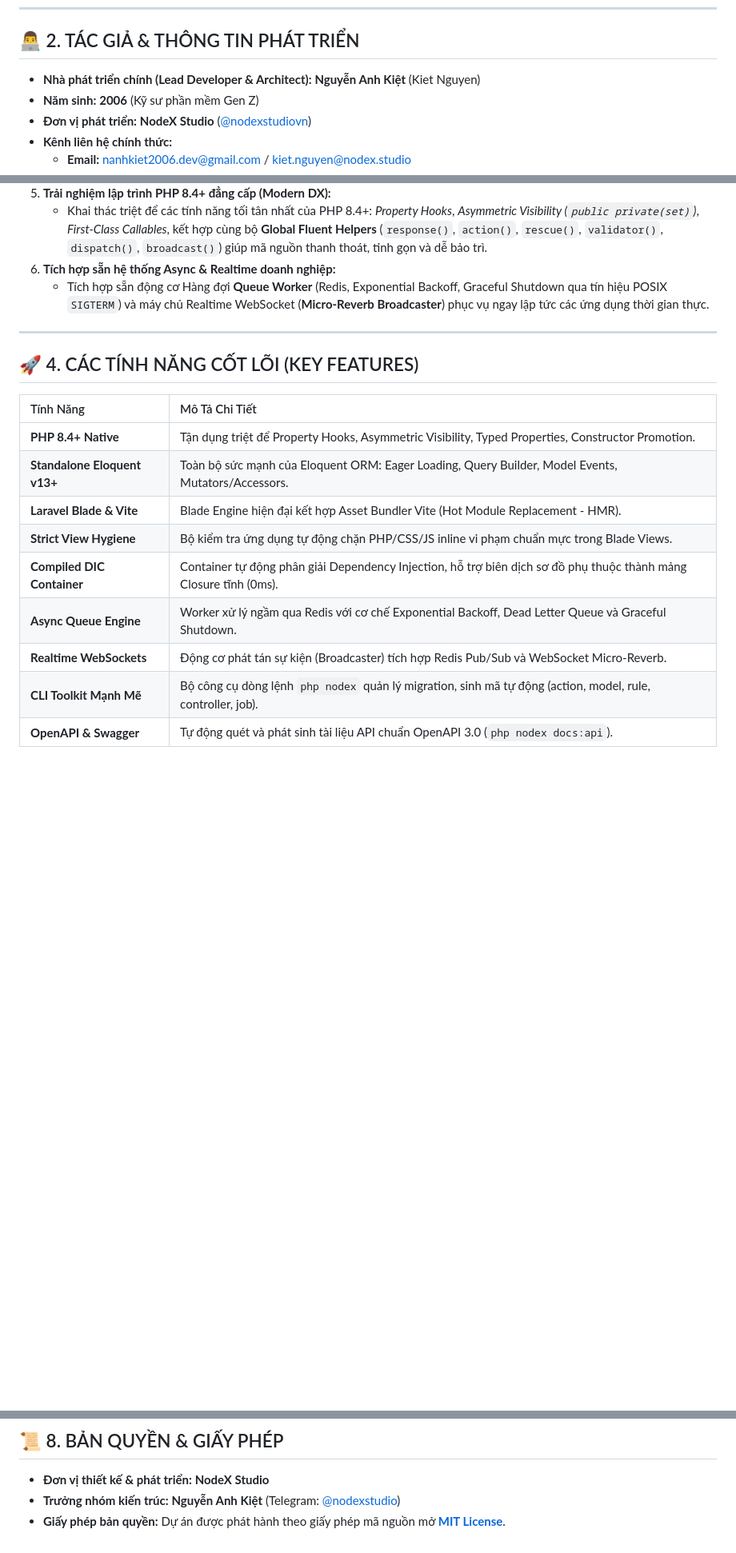
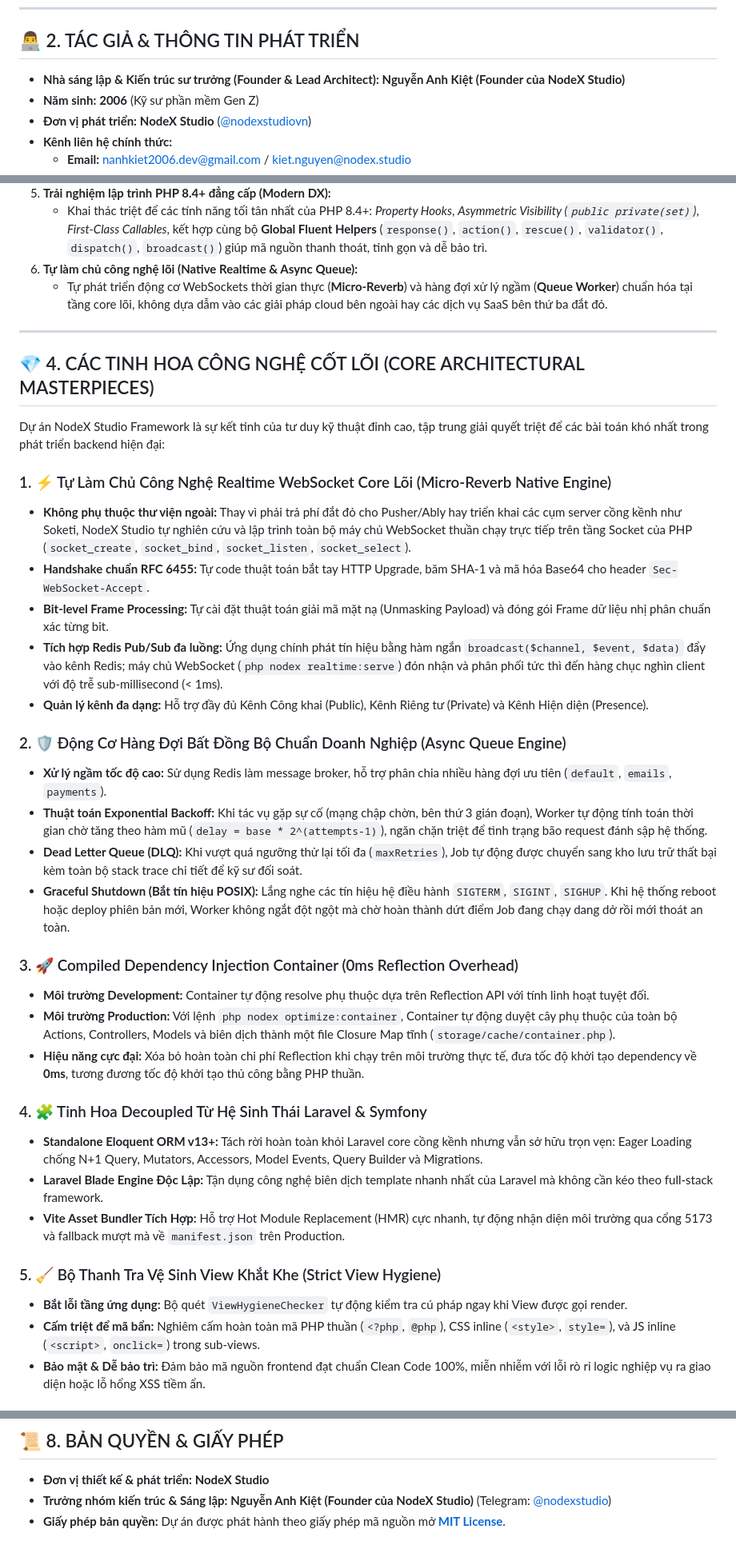
Before and after one commit to nodexstudiovn/framework, a Markdown page: README.md, 3 parts joined by grey strips. Shown at 80% size. Rendered like a GitHub page; blank space fills up the shorter version.

Commit message:
docs: enrich README with Founder title and detailed core architectural masterpieces

```diff
--- a/README.md
+++ b/README.md
@@ -23,7 +23,7 @@ Framework được thiết kế với triết lý **Decoupled & Ultra-Fast**: t
 
 ## 👨‍💻 2. TÁC GIẢ & THÔNG TIN PHÁT TRIỂN
 
-* **Nhà phát triển chính (Lead Developer & Architect):** **Nguyễn Anh Kiệt** (Kiet Nguyen)
+* **Nhà sáng lập & Kiến trúc sư trưởng (Founder & Lead Architect):** **Nguyễn Anh Kiệt (Founder của NodeX Studio)**
 * **Năm sinh:** **2006** (Kỹ sư phần mềm Gen Z)
 * **Đơn vị phát triển:** **NodeX Studio** ([@nodexstudiovn](https://github.com/nodexstudiovn))
 * **Kênh liên hệ chính thức:**
@@ -47,21 +47,40 @@ Dự án **NodeX Studio Framework** được Nguyễn Anh Kiệt khởi xướng
    * Tích hợp bộ quét tự động `ViewHygieneChecker` ở tầng ứng dụng, ngăn chặn triệt để việc viết mã PHP thuần (`<?php`, `@php`), CSS inline (`<style>`, `style=`) và JS inline trong file view, đảm bảo khả năng tái cấu trúc và bảo mật dài hạn.
 5. **Trải nghiệm lập trình PHP 8.4+ đẳng cấp (Modern DX):**
    * Khai thác triệt để các tính năng tối tân nhất của PHP 8.4+: *Property Hooks*, *Asymmetric Visibility (`public private(set)`)*, *First-Class Callables*, kết hợp cùng bộ **Global Fluent Helpers** (`response()`, `action()`, `rescue()`, `validator()`, `dispatch()`, `broadcast()`) giúp mã nguồn thanh thoát, tinh gọn và dễ bảo trì.
-6. **Tích hợp sẵn hệ thống Async & Realtime doanh nghiệp:**
-   * Tích hợp sẵn động cơ Hàng đợi **Queue Worker** (Redis, Exponential Backoff, Graceful Shutdown qua tín hiệu POSIX `SIGTERM`) và máy chủ Realtime WebSocket (**Micro-Reverb Broadcaster**) phục vụ ngay lập tức các ứng dụng thời gian thực.
+6. **Tự làm chủ công nghệ lõi (Native Realtime & Async Queue):**
+   * Tự phát triển động cơ WebSockets thời gian thực (**Micro-Reverb**) và hàng đợi xử lý ngầm (**Queue Worker**) chuẩn hóa tại tầng core lõi, không dựa dẫm vào các giải pháp cloud bên ngoài hay các dịch vụ SaaS bên thứ ba đắt đỏ.
 
 ---
 
-## 🚀 4. CÁC TÍNH NĂNG CỐT LÕI (KEY FEATURES)
+## 💎 4. CÁC TINH HOA CÔNG NGHỆ CỐT LÕI (CORE ARCHITECTURAL MASTERPIECES)
 
-| Tính Năng | Mô Tả Chi Tiết |
-| :--- | :--- |
-| **PHP 8.4+ Native** | Tận dụng triệt để Property Hooks, Asymmetric Visibility, Typed Properties, Constructor Promotion. |
-| **Standalone Eloquent v13+** | Toàn bộ sức mạnh của Eloquent ORM: Eager Loading, Query Builder, Model Events, Mutators/Accessors. |
-| **Laravel Blade & Vite** | Blade Engine hiện đại kết hợp Asset Bundler Vite (Hot Module Replacement - HMR). |
-| **Strict View Hygiene** | Bộ kiểm tra ứng dụng tự động chặn PHP/CSS/JS inline vi phạm chuẩn mực trong Blade Views. |
-| **Compiled DIC Container** | Container tự động phân giải Dependency Injection, hỗ trợ biên dịch sơ đồ phụ thuộc thành mảng Closure tĩnh (0ms). |
-| **Async Queue Engine** | Worker xử lý ngầm qua Redis với cơ chế Exponential Backoff, Dead Letter Queue và Graceful Shutdown. |
-| **Realtime WebSockets** | Động cơ phát tán sự kiện (Broadcaster) tích hợp Redis Pub/Sub và WebSocket Micro-Reverb. |
-| **CLI Toolkit Mạnh Mẽ** | Bộ công cụ dòng lệnh `php nodex` quản lý migration, sinh mã tự động (action, model, rule, controller, job). |
-| **OpenAPI & Swagger** | Tự động quét và phát sinh tài liệu API chuẩn OpenAPI 3.0 (`php nodex docs:api`). |
+Dự án NodeX Studio Framework là sự kết tinh của tư duy kỹ thuật đỉnh cao, tập trung giải quyết triệt để các bài toán khó nhất trong phát triển backend hiện đại:
+
+### 1. ⚡ Tự Làm Chủ Công Nghệ Realtime WebSocket Core Lõi (Micro-Reverb Native Engine)
+* **Không phụ thuộc thư viện ngoài:** Thay vì phải trả phí đắt đỏ cho Pusher/Ably hay triển khai các cụm server cồng kềnh như Soketi, NodeX Studio tự nghiên cứu và lập trình toàn bộ máy chủ WebSocket thuần chạy trực tiếp trên tầng Socket của PHP (`socket_create`, `socket_bind`, `socket_listen`, `socket_select`).
+* **Handshake chuẩn RFC 6455:** Tự code thuật toán bắt tay HTTP Upgrade, băm SHA-1 và mã hóa Base64 cho header `Sec-WebSocket-Accept`.
+* **Bit-level Frame Processing:** Tự cài đặt thuật toán giải mã mặt nạ (Unmasking Payload) và đóng gói Frame dữ liệu nhị phân chuẩn xác từng bit.
+* **Tích hợp Redis Pub/Sub đa luồng:** Ứng dụng chính phát tín hiệu bằng hàm ngắn `broadcast($channel, $event, $data)` đẩy vào kênh Redis; máy chủ WebSocket (`php nodex realtime:serve`) đón nhận và phân phối tức thì đến hàng chục nghìn client với độ trễ sub-millisecond (< 1ms).
+* **Quản lý kênh đa dạng:** Hỗ trợ đầy đủ Kênh Công khai (Public), Kênh Riêng tư (Private) và Kênh Hiện diện (Presence).
+
+### 2. 🛡️ Động Cơ Hàng Đợi Bất Đồng Bộ Chuẩn Doanh Nghiệp (Async Queue Engine)
+* **Xử lý ngầm tốc độ cao:** Sử dụng Redis làm message broker, hỗ trợ phân chia nhiều hàng đợi ưu tiên (`default`, `emails`, `payments`).
+* **Thuật toán Exponential Backoff:** Khi tác vụ gặp sự cố (mạng chập chờn, bên thứ 3 gián đoạn), Worker tự động tính toán thời gian chờ tăng theo hàm mũ (`delay = base * 2^(attempts-1)`), ngăn chặn triệt để tình trạng bão request đánh sập hệ thống.
+* **Dead Letter Queue (DLQ):** Khi vượt quá ngưỡng thử lại tối đa (`maxRetries`), Job tự động được chuyển sang kho lưu trữ thất bại kèm toàn bộ stack trace chi tiết để kỹ sư đối soát.
+* **Graceful Shutdown (Bắt tín hiệu POSIX):** Lắng nghe các tín hiệu hệ điều hành `SIGTERM`, `SIGINT`, `SIGHUP`. Khi hệ thống reboot hoặc deploy phiên bản mới, Worker không ngắt đột ngột mà chờ hoàn thành dứt điểm Job đang chạy dang dở rồi mới thoát an toàn.
+
+### 3. 🚀 Compiled Dependency Injection Container (0ms Reflection Overhead)
+* **Môi trường Development:** Container tự động resolve phụ thuộc dựa trên Reflection API với tính linh hoạt tuyệt đối.
+* **Môi trường Production:** Với lệnh `php nodex optimize:container`, Container tự động duyệt cây phụ thuộc của toàn bộ Actions, Controllers, Models và biên dịch thành một file Closure Map tĩnh (`storage/cache/container.php`).
+* **Hiệu năng cực đại:** Xóa bỏ hoàn toàn chi phí Reflection khi chạy trên môi trường thực tế, đưa tốc độ khởi tạo dependency về **0ms**, tương đương tốc độ khởi tạo thủ công bằng PHP thuần.
+
+### 4. 🧩 Tinh Hoa Decoupled Từ Hệ Sinh Thái Laravel & Symfony
+* **Standalone Eloquent ORM v13+:** Tách rời hoàn toàn khỏi Laravel core cồng kềnh nhưng vẫn sở hữu trọn vẹn: Eager Loading chống N+1 Query, Mutators, Accessors, Model Events, Query Builder và Migrations.
+* **Laravel Blade Engine Độc Lập:** Tận dụng công nghệ biên dịch template nhanh nhất của Laravel mà không cần kéo theo full-stack framework.
+* **Vite Asset Bundler Tích Hợp:** Hỗ trợ Hot Module Replacement (HMR) cực nhanh, tự động nhận diện môi trường qua cổng 5173 và fallback mượt mà về `manifest.json` trên Production.
+
+### 5. 🧹 Bộ Thanh Tra Vệ Sinh View Khắt Khe (Strict View Hygiene)
+* **Bắt lỗi tầng ứng dụng:** Bộ quét `ViewHygieneChecker` tự động kiểm tra cú pháp ngay khi View được gọi render.
+* **Cấm triệt để mã bẩn:** Nghiêm cấm hoàn toàn mã PHP thuần (`<?php`, `@php`), CSS inline (`<style>`, `style=`), và JS inline (`<script>`, `onclick=`) trong sub-views.
+* **Bảo mật & Dễ bảo trì:** Đảm bảo mã nguồn frontend đạt chuẩn Clean Code 100%, miễn nhiễm với lỗi rò rỉ logic nghiệp vụ ra giao diện hoặc lỗ hổng XSS tiềm ẩn.
+
@@ -173,5 +211,5 @@ class CreateUserAction
 ## 📜 8. BẢN QUYỀN & GIẤY PHÉP
 
 * **Đơn vị thiết kế & phát triển:** **NodeX Studio**
-* **Trưởng nhóm kiến trúc:** **Nguyễn Anh Kiệt** (Telegram: [@nodexstudio](https://t.me/nodexstudio))
+* **Trưởng nhóm kiến trúc & Sáng lập:** **Nguyễn Anh Kiệt (Founder của NodeX Studio)** (Telegram: [@nodexstudio](https://t.me/nodexstudio))
 * **Giấy phép bản quyền:** Dự án được phát hành theo giấy phép mã nguồn mở **[MIT License](LICENSE)**.
```
Also changed, not shown: other parts of README.md (+19 -0 lines).
